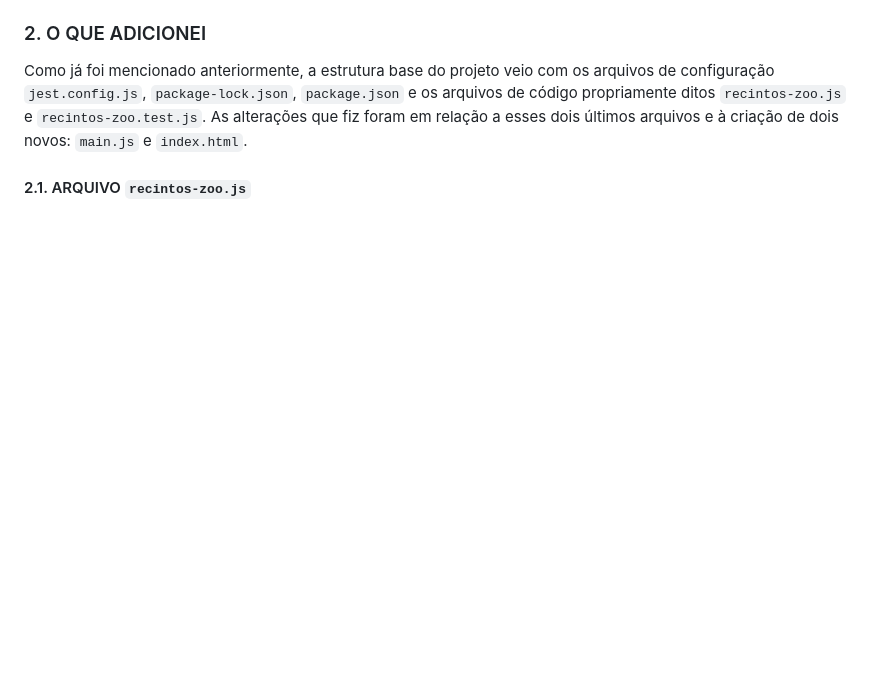
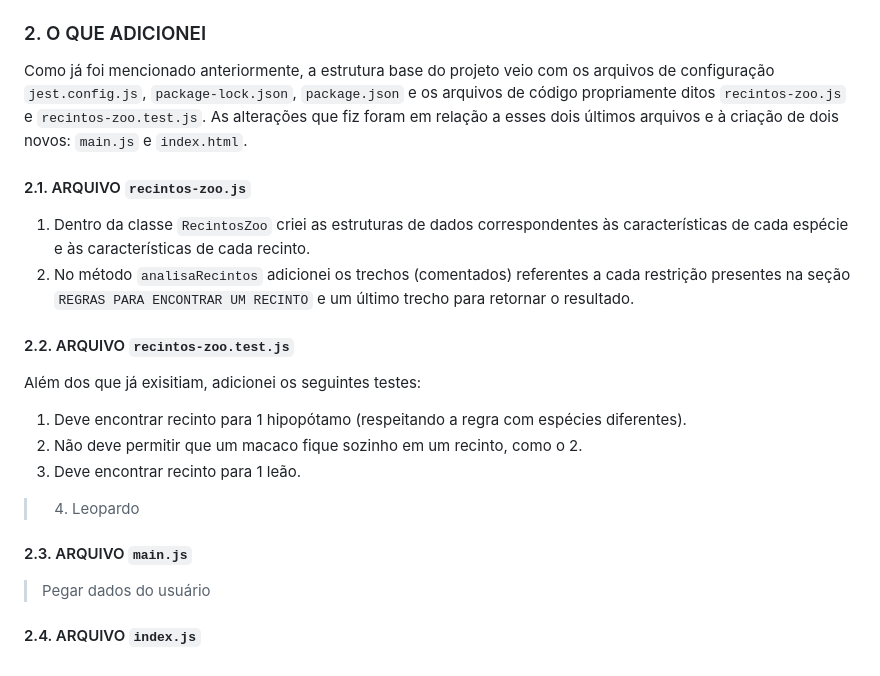
Before and after one commit to Let0210/desafio-Let0210-2024, a Markdown page: README.md, the part around the change. Drawn GitHub-style; blank space fills up the shorter version.

```diff
--- a/README.md
+++ b/README.md
@@ -159,3 +159,17 @@ Será necessário ativar o servidor local para executar o arquivo `index.html`.
 Como já foi mencionado anteriormente, a estrutura base do projeto veio com os arquivos de configuração `jest.config.js`, `package-lock.json`, `package.json` e os arquivos de código propriamente ditos `recintos-zoo.js` e `recintos-zoo.test.js`. As alterações que fiz foram em relação a esses dois últimos arquivos e à criação de dois novos: `main.js` e `index.html`.
 
 #### 2.1. ARQUIVO `recintos-zoo.js`
+1. Dentro da classe `RecintosZoo` criei as estruturas de dados correspondentes às características de cada espécie e às características de cada recinto.
+2. No método `analisaRecintos` adicionei os trechos (comentados) referentes a cada restrição presentes na seção `REGRAS PARA ENCONTRAR UM RECINTO` e um último trecho para retornar o resultado.
+
+#### 2.2. ARQUIVO `recintos-zoo.test.js`
+Além dos que já exisitiam, adicionei os seguintes testes:
+1. Deve encontrar recinto para 1 hipopótamo (respeitando a regra com espécies diferentes).
+2. Não deve permitir que um macaco fique sozinho em um recinto, como o 2.
+3. Deve encontrar recinto para 1 leão.
+> 4. Leopardo
+
+#### 2.3. ARQUIVO `main.js`
+> Pegar dados do usuário
+
+#### 2.4. ARQUIVO `index.js`
```
